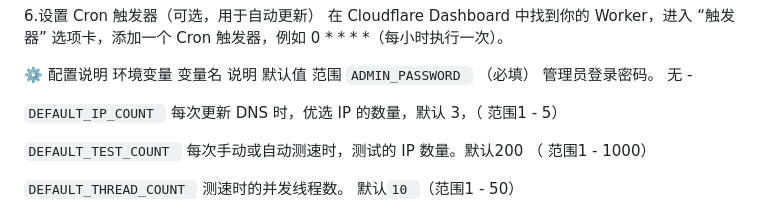
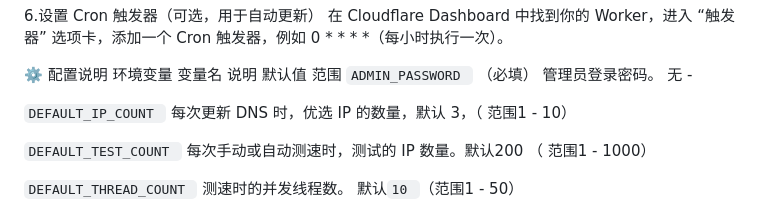
Before and after one commit to ldg118/CF-Worker-BestIP, a Markdown page: README.md, the part around the change. GitHub-like rendering.

````diff
--- a/README.md
+++ b/README.md
@@ -68,7 +68,7 @@ DEFAULT_THREAD_COUNT = "10"
 变量名	说明	默认值	范围
  ```ADMIN_PASSWORD ```	（必填） 管理员登录密码。	无	-
 
- ```DEFAULT_IP_COUNT ```	每次更新 DNS 时，优选 IP 的数量，默认	3，（	范围1 - 5）
+ ```DEFAULT_IP_COUNT ```	每次更新 DNS 时，优选 IP 的数量，默认	3，（	范围1 - 10）
 
  ```DEFAULT_TEST_COUNT ```	每次手动或自动测速时，测试的 IP 数量。默认200	（	范围1 - 1000）
 
````
